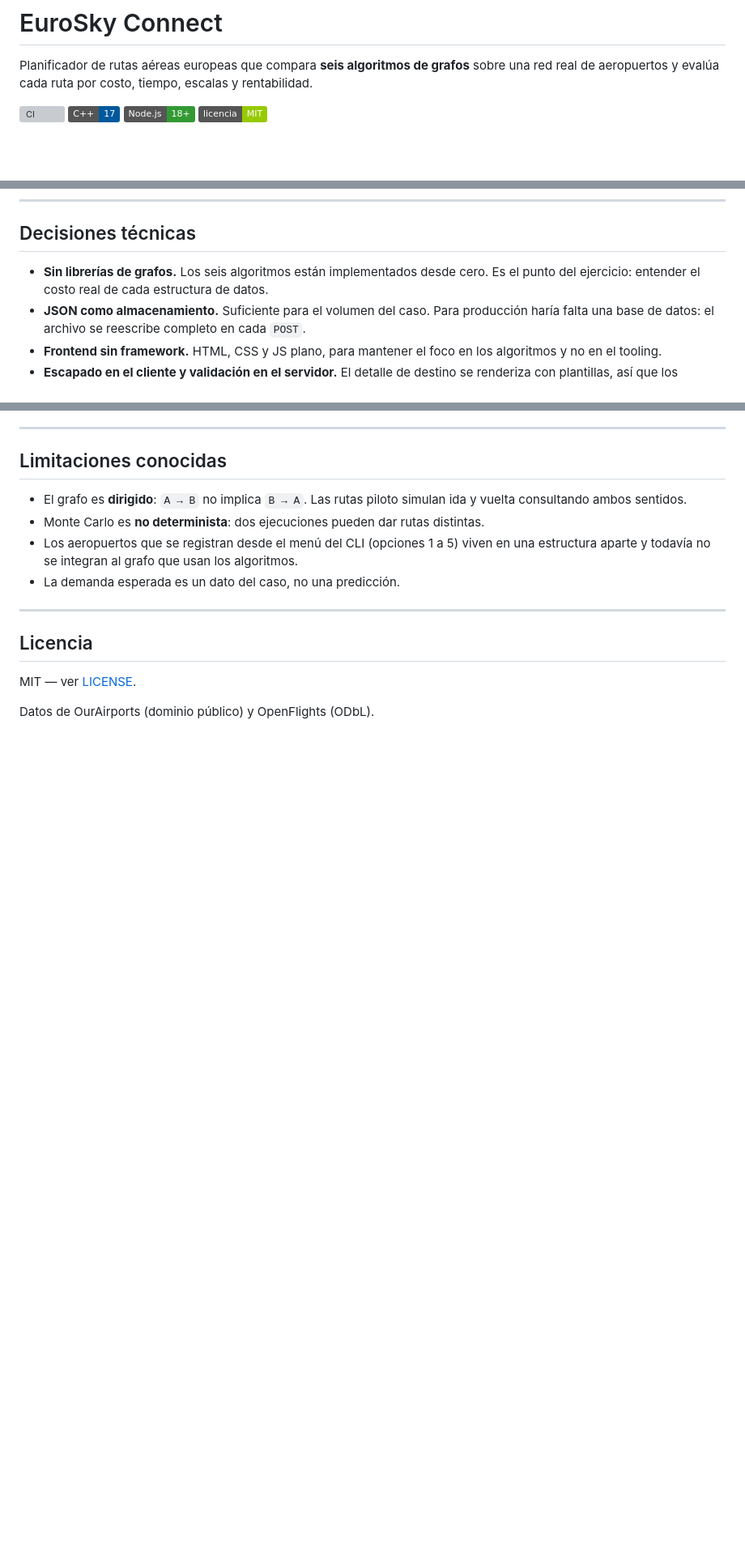
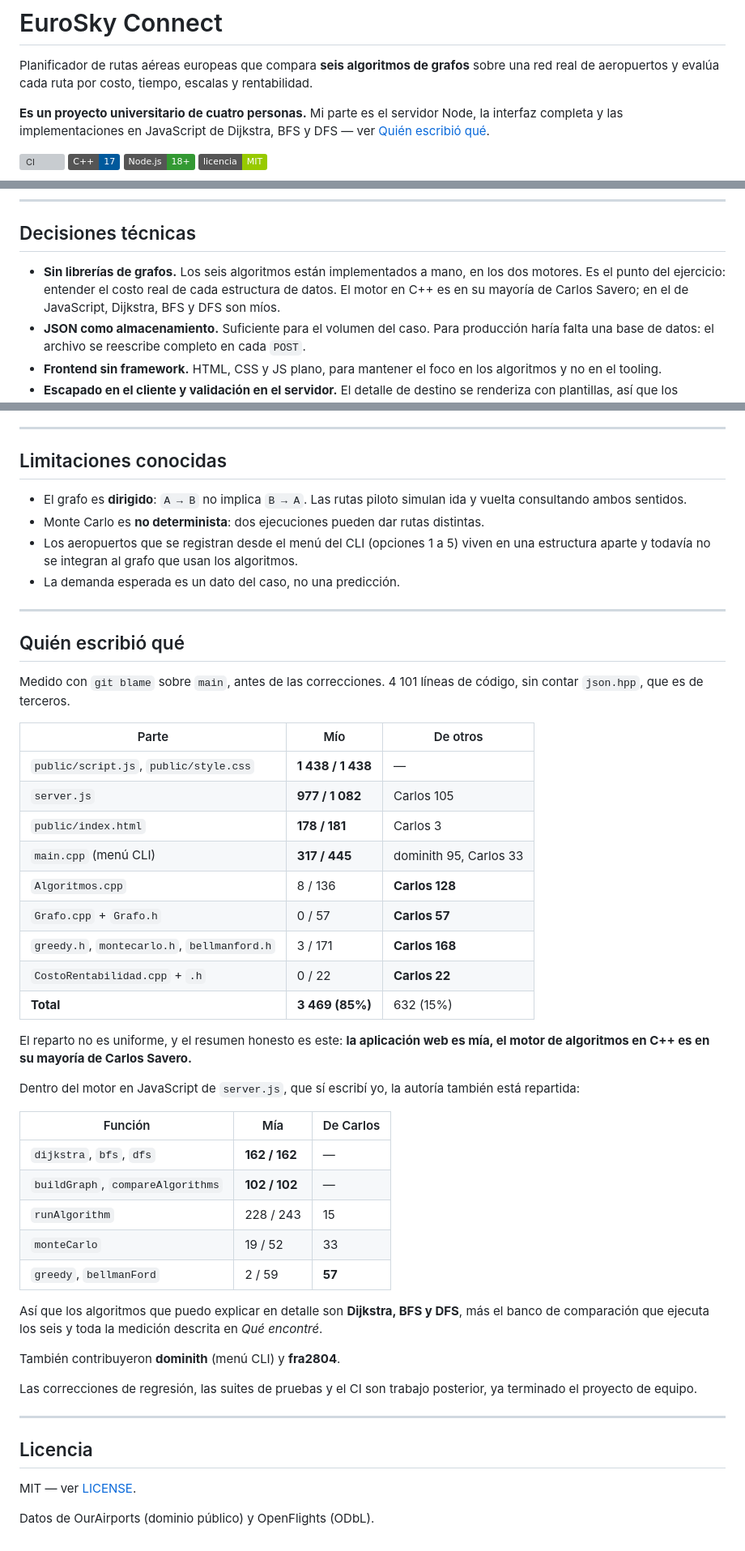
Before and after one commit to Pameladelarada/Caso-EuroSky-Connect, a Markdown page: README.es.md, 3 parts joined by grey strips. Shown at 81% size. Drawn GitHub-style; badges without logos; blank space fills up the shorter version; grey boxes are pictures that could not be loaded.

```diff
--- a/README.es.md
+++ b/README.es.md
@@ -3,6 +3,10 @@
 # EuroSky Connect
 
 Planificador de rutas aéreas europeas que compara **seis algoritmos de grafos** sobre una red real de aeropuertos y evalúa cada ruta por costo, tiempo, escalas y rentabilidad.
+
+**Es un proyecto universitario de cuatro personas.** Mi parte es el servidor
+Node, la interfaz completa y las implementaciones en JavaScript de Dijkstra, BFS
+y DFS — ver [Quién escribió qué](#quién-escribió-qué).
 
 [![CI](https://github.com/Pameladelarada/Caso-EuroSky-Connect/actions/workflows/ci.yml/badge.svg)](https://github.com/Pameladelarada/Caso-EuroSky-Connect/actions/workflows/ci.yml)
 ![C++](https://img.shields.io/badge/C%2B%2B-17-00599C)
@@ -216,7 +220,7 @@ Las rutas del caso se enriquecen con conectividad real de OpenFlights: 448 rutas
 
 ## Decisiones técnicas
 
-- **Sin librerías de grafos.** Los seis algoritmos están implementados desde cero. Es el punto del ejercicio: entender el costo real de cada estructura de datos.
+- **Sin librerías de grafos.** Los seis algoritmos están implementados a mano, en los dos motores. Es el punto del ejercicio: entender el costo real de cada estructura de datos. El motor en C++ es en su mayoría de Carlos Savero; en el de JavaScript, Dijkstra, BFS y DFS son míos.
 - **JSON como almacenamiento.** Suficiente para el volumen del caso. Para producción haría falta una base de datos: el archivo se reescribe completo en cada `POST`.
 - **Frontend sin framework.** HTML, CSS y JS plano, para mantener el foco en los algoritmos y no en el tooling.
 - **Escapado en el cliente y validación en el servidor.** El detalle de destino se renderiza con plantillas, así que los campos de texto que vienen de la API se escapan antes de insertarse en el DOM y se validan al entrar.
@@ -233,6 +237,48 @@ Las rutas del caso se enriquecen con conectividad real de OpenFlights: 448 rutas
 
 ---
 
+## Quién escribió qué
+
+Medido con `git blame` sobre `main`, antes de las correcciones. 4 101 líneas de
+código, sin contar `json.hpp`, que es de terceros.
+
+| Parte | Mío | De otros |
+|---|---|---|
+| `public/script.js`, `public/style.css` | **1 438 / 1 438** | — |
+| `server.js` | **977 / 1 082** | Carlos 105 |
+| `public/index.html` | **178 / 181** | Carlos 3 |
+| `main.cpp` (menú CLI) | **317 / 445** | dominith 95, Carlos 33 |
+| `Algoritmos.cpp` | 8 / 136 | **Carlos 128** |
+| `Grafo.cpp` + `Grafo.h` | 0 / 57 | **Carlos 57** |
+| `greedy.h`, `montecarlo.h`, `bellmanford.h` | 3 / 171 | **Carlos 168** |
+| `CostoRentabilidad.cpp` + `.h` | 0 / 22 | **Carlos 22** |
+| **Total** | **3 469 (85%)** | 632 (15%) |
+
+El reparto no es uniforme, y el resumen honesto es este: **la aplicación web es
+mía, el motor de algoritmos en C++ es en su mayoría de Carlos Savero.**
+
+Dentro del motor en JavaScript de `server.js`, que sí escribí yo, la autoría
+también está repartida:
+
+| Función | Mía | De Carlos |
+|---|---|---|
+| `dijkstra`, `bfs`, `dfs` | **162 / 162** | — |
+| `buildGraph`, `compareAlgorithms` | **102 / 102** | — |
+| `runAlgorithm` | 228 / 243 | 15 |
+| `monteCarlo` | 19 / 52 | 33 |
+| `greedy`, `bellmanFord` | 2 / 59 | **57** |
+
+Así que los algoritmos que puedo explicar en detalle son **Dijkstra, BFS y
+DFS**, más el banco de comparación que ejecuta los seis y toda la medición
+descrita en *Qué encontré*.
+
+También contribuyeron **dominith** (menú CLI) y **fra2804**.
+
+Las correcciones de regresión, las suites de pruebas y el CI son trabajo
+posterior, ya terminado el proyecto de equipo.
+
+---
+
 ## Licencia
 
 MIT — ver [LICENSE](LICENSE).
```
Also changed, not shown: README.md (+51 -2 lines).
